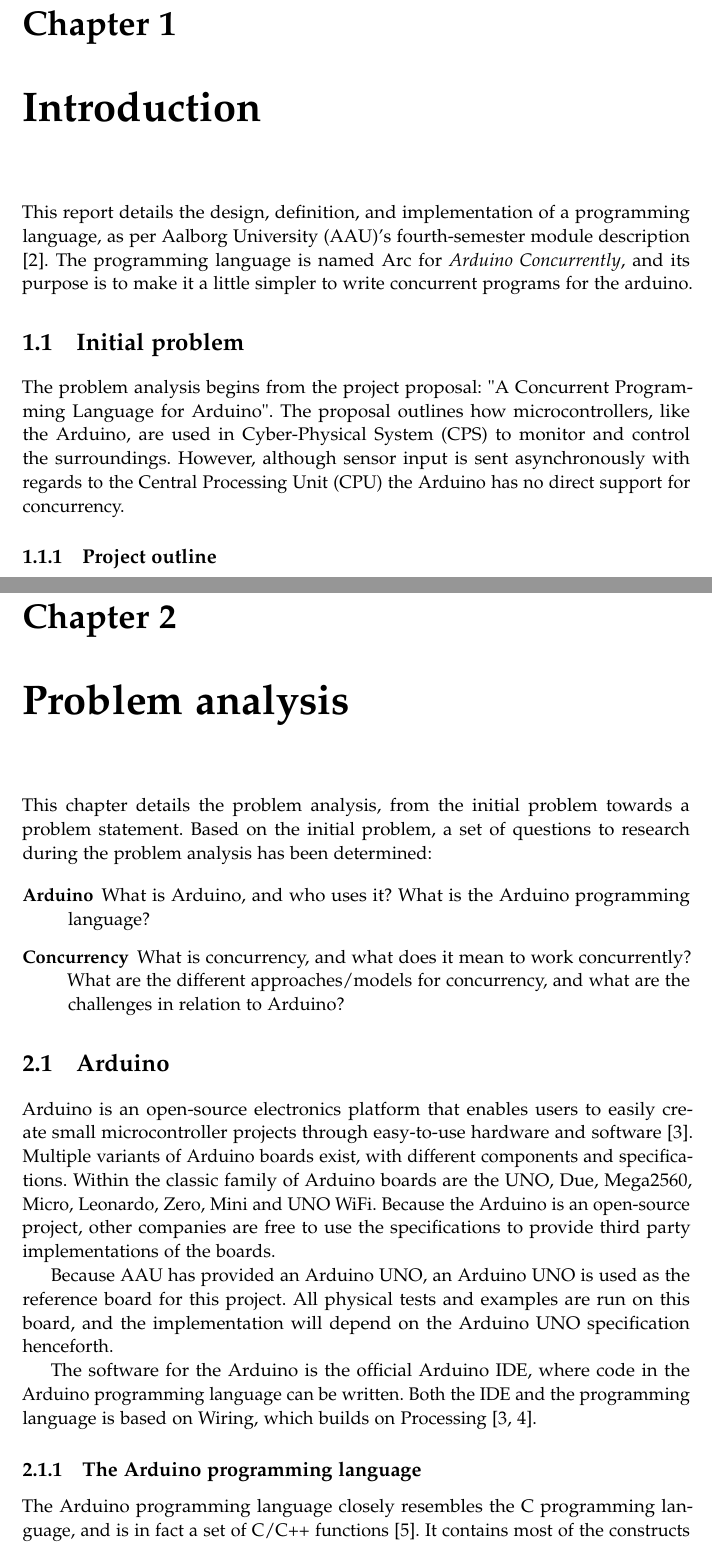
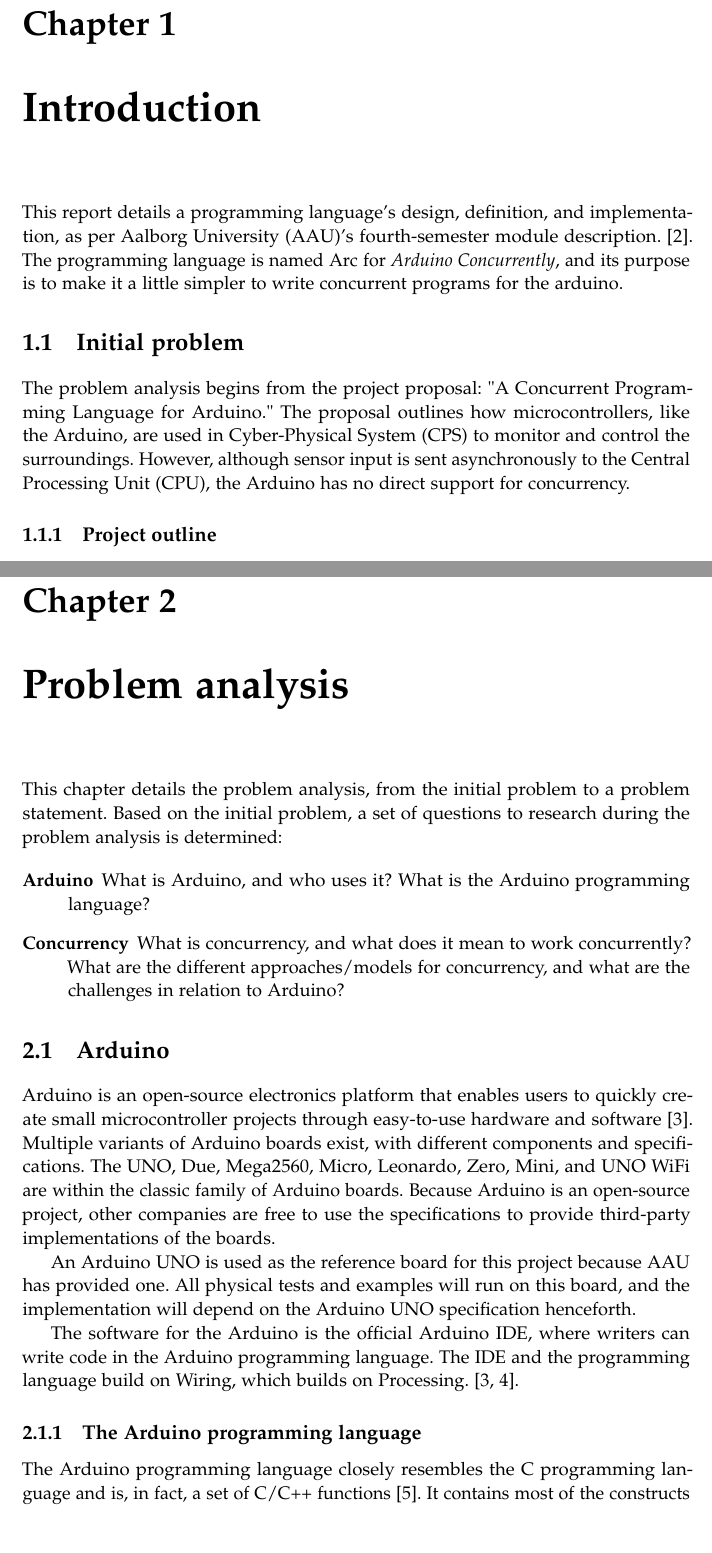
Before and after one commit to AAU-Dat/P4-Concurrent-Arduino, a LaTeX thesis (project-report/main.tex, which reads project-report/chapters/01 introduction/01 Introduction.tex, project-report/chapters/02 problem analysis/02 problem analysis.tex, project-report/chapters/02 problem analysis/arduino.tex): two parts of pages 11 and 13 of 49, joined at a grey line, cut so that both start at the same text. Compiled offline with pdfLaTeX.

Commit message:
Grammarly run on introduction and start of problem analysis

```diff
--- a/project-report/chapters/01 introduction/01 Introduction.tex
+++ b/project-report/chapters/01 introduction/01 Introduction.tex
@@ -1,8 +1,8 @@
 \chapter{Introduction}\label{cha:introduction}
-This report details the design, definition, and implementation of a programming language, as per \gls{aau}'s fourth-semester module description \cite{AAU_Modules_P4}. The programming language is named Arc for \textit{Arduino Concurrently}, and its purpose is to make it a little simpler to write concurrent programs for the arduino.
+This report details a programming language’s design, definition, and implementation, as per \gls{aau}'s fourth-semester module description. \cite{AAU_Modules_P4}. The programming language is named Arc for \textit{Arduino Concurrently}, and its purpose is to make it a little simpler to write concurrent programs for the arduino.
 
 \section{Initial problem}\label{sec:initialproblem}
-The problem analysis begins from the project proposal: "A Concurrent Programming Language for Arduino". The proposal outlines how microcontrollers, like the Arduino, are used in \gls{cps} to monitor and control the surroundings. However, although sensor input is sent asynchronously with regards to the \gls{cpu} the Arduino has no direct support for concurrency.
+The problem analysis begins from the project proposal: "A Concurrent Programming Language for Arduino." The proposal outlines how microcontrollers, like the Arduino, are used in \gls{cps} to monitor and control the surroundings. However, although sensor input is sent asynchronously to the \gls{cpu}, the Arduino has no direct support for concurrency.
 
 \subsection{Project outline}
 The project proposal presents the following tasks and challenges:
--- a/project-report/chapters/02 problem analysis/02 problem analysis.tex
+++ b/project-report/chapters/02 problem analysis/02 problem analysis.tex
@@ -1,5 +1,5 @@
 \chapter{Problem analysis}\label{cha:problemanalysis}
-This chapter details the problem analysis, from the initial problem towards a problem statement. Based on the initial problem, a set of questions to research during the problem analysis has been determined:
+This chapter details the problem analysis, from the initial problem to a problem statement. Based on the initial problem, a set of questions to research during the problem analysis is determined:
 
 \begin{description}
     \item[Arduino] What is Arduino, and who uses it? What is the Arduino programming language?
--- a/project-report/chapters/02 problem analysis/arduino.tex
+++ b/project-report/chapters/02 problem analysis/arduino.tex
@@ -1,11 +1,11 @@
 \section{Arduino}\label{sec:arduino}
-Arduino is an open-source electronics platform that enables users to easily create small microcontroller projects through easy-to-use hardware and software \cite{WhatArduino}. Multiple variants of Arduino boards exist, with different components and specifications. Within the classic family of Arduino boards are the UNO, Due, Mega2560, Micro, Leonardo, Zero, Mini and UNO WiFi. Because the Arduino is an open-source project, other companies are free to use the specifications to provide third party implementations of the boards.
+Arduino is an open-source electronics platform that enables users to quickly create small microcontroller projects through easy-to-use hardware and software \cite{WhatArduino}. Multiple variants of Arduino boards exist, with different components and specifications. The UNO, Due, Mega2560, Micro, Leonardo, Zero, Mini, and UNO WiFi are within the classic family of Arduino boards. Because Arduino is an open-source project, other companies are free to use the specifications to provide third-party implementations of the boards.
 
-Because \gls{aau} has provided an Arduino UNO, an Arduino UNO is used as the reference board for this project. All physical tests and examples are run on this board, and the implementation will depend on the Arduino UNO specification henceforth.
+An Arduino UNO is used as the reference board for this project because \gls{aau} has provided one. All physical tests and examples will run on this board, and the implementation will depend on the Arduino UNO specification henceforth.
 
-The software for the Arduino is the official Arduino IDE, where code in the Arduino programming language can be written. Both the IDE and the programming language is based on Wiring, which builds on Processing \cite{WhatArduino,WiringOrg}.
+The software for the Arduino is the official Arduino IDE, where writers can write code in the Arduino programming language. The IDE and the programming language build on Wiring, which builds on Processing. \cite{WhatArduino,WiringOrg}.
 
 \subsection{The Arduino programming language}\label{subsec:arduinoprogramminglanguage}
-The Arduino programming language closely resembles the C programming language, and is in fact a set of C/C++ functions \cite{ArduinoSupportC}. It contains most of the constructs of C++, with a some additional functions added, and a few features, such as exceptions, turned off in the compiler \cite{Nongnuorg}.
+The Arduino programming language closely resembles the C programming language and is, in fact, a set of C/C++ functions \cite{ArduinoSupportC}. It contains most of the constructs of C++, with some additional functions added and a few features, such as exceptions, turned off in the compiler \cite{Nongnuorg}.
 
 \subsubsection{Sketches}
```
Also changed, not shown: project-report/chapters/02 problem analysis/arduino.tex (8 more changed lines).
